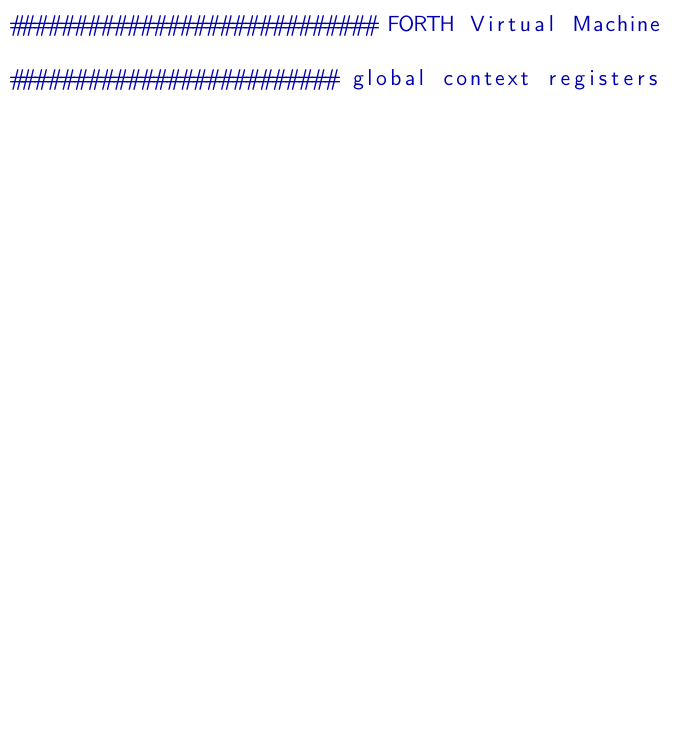
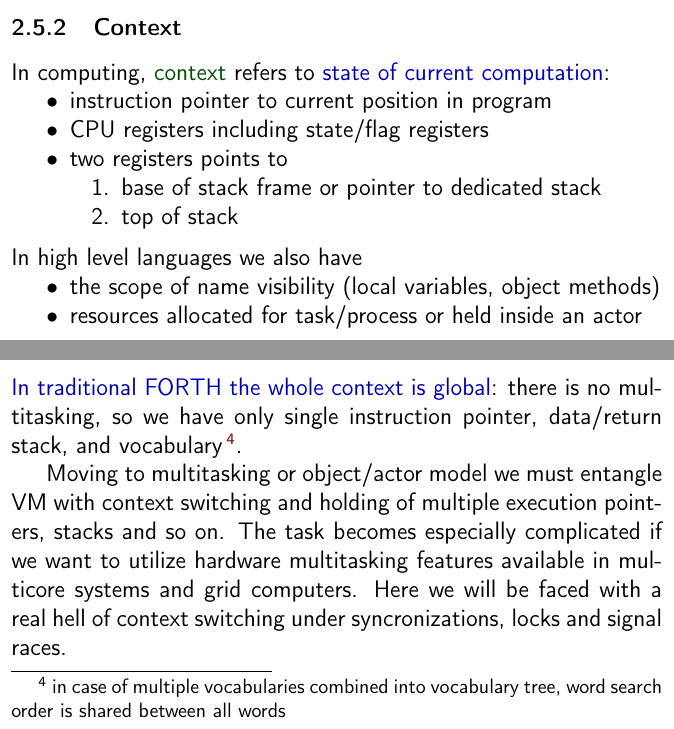
Before and after one commit to ponyatov/oo, a LaTeX thesis (doc/manual.tex, which reads doc/Context.tex, doc/FVM.tex): part of page 39 of 54 before the commit and two parts of pages 39 and 40 of 56 after it, the two joined at a grey line, cut at the place of the change, the shorter picture padded with empty space. Compiled offline with pdfLaTeX.

Commit message:
+ context
Signed-off-by: Dmitry Ponyatov <dponiatov@icbcom.ru>

```diff
--- /dev/null
+++ b/doc/Context.tex
@@ -0,0 +1,34 @@
+\secrel{Context}
+
+In computing, \term{context} refers to \emph{state of current computation}:
+\begin{itemize}[nosep]
+  \item
+instruction pointer to current position in program
+  \item
+CPU registers including state/flag registers
+  \item
+two registers points to
+\begin{enumerate}[nosep]
+  \item base of stack frame or pointer to dedicated stack
+  \item top of stack
+\end{enumerate}
+\end{itemize}
+\medskip
+In high level languages we also have
+\begin{itemize}[nosep]
+  \item the scope of name visibility (local variables, object methods)
+  \item resources allocated for task/process or held inside an actor
+\end{itemize}
+
+\clearpage\noindent
+\emph{In traditional \F\ the whole context is global}: there is no multitasking,
+so we have only single instruction pointer, data/return stack, and
+vocabulary\note{in case of multiple vocabularies combined into vocabulary tree,
+word search order is shared between all words}.
+
+Moving to multitasking or object/actor model we must entangle VM with context
+switching and holding of multiple execution pointers, stacks and so on. The task
+becomes especially complicated if we want to utilize hardware multitasking
+features available in multicore systems and grid computers. Here we will be
+faced with a real hell of context switching under syncronizations, locks and
+signal races.
--- a/doc/FVM.tex
+++ b/doc/FVM.tex
@@ -15,10 +15,4 @@
 can't use direct addressing, all storage access must be done via state messages.
 Every object state including data stack and vocabulary must be isolated.
 
-\begin{lstlisting}[language=Python]
-############################ FORTH Virtual Machine
-
-######################### global context registers
-\end{lstlisting}
-
 \secup
--- a/doc/manual.tex
+++ b/doc/manual.tex
@@ -1,5 +1,5 @@
 \input{header}
-\title{{\Huge $|O|$bject metasystem}}
+\title{{\Huge \textcircled{a}}bject metasystem}
 \author{Dmitry Ponyatov\\\email{dponyatov@gmail.com}}
 \begin{document}
 \maketitle\clearpage
```
Also changed, not shown: doc/oForth.tex (+2 -0 lines).
